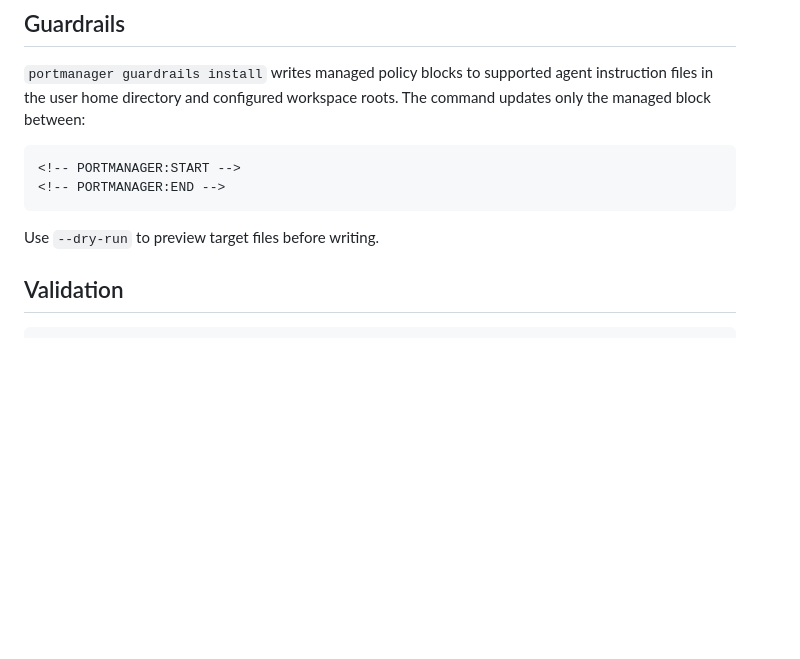
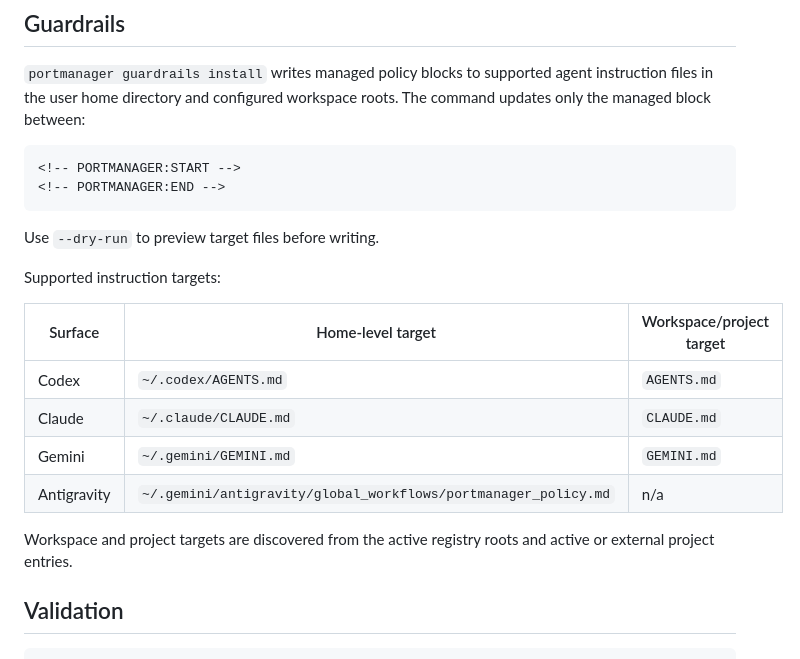
Before and after one commit to initiator1/portmanager, a Markdown page: README.md, the part around the change. Drawn GitHub-style; blank space fills up the shorter version.

Commit message:
Document guardrail instruction targets

````diff
--- a/README.md
+++ b/README.md
@@ -143,6 +143,18 @@ roots. The command updates only the managed block between:
 
 Use `--dry-run` to preview target files before writing.
 
+Supported instruction targets:
+
+| Surface | Home-level target | Workspace/project target |
+| --- | --- | --- |
+| Codex | `~/.codex/AGENTS.md` | `AGENTS.md` |
+| Claude | `~/.claude/CLAUDE.md` | `CLAUDE.md` |
+| Gemini | `~/.gemini/GEMINI.md` | `GEMINI.md` |
+| Antigravity | `~/.gemini/antigravity/global_workflows/portmanager_policy.md` | n/a |
+
+Workspace and project targets are discovered from the active registry roots and
+active or external project entries.
+
 ## Validation
 
 ```bash
````
